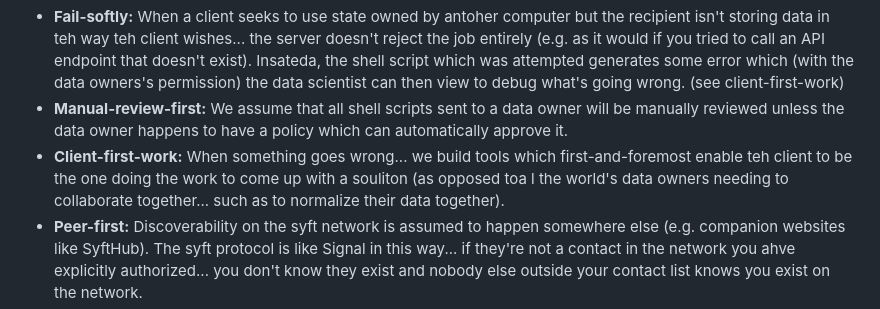
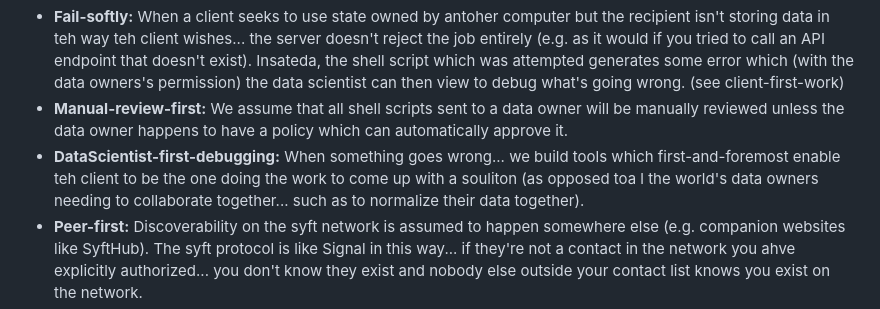
Before and after one commit to OpenMined/syft-client, a Markdown page: README.md, the part around the change. Rendered like a GitHub page.

```diff
--- a/README.md
+++ b/README.md
@@ -11,7 +11,7 @@ Syft client is a high level client object bundling modular components which enab
 - **Schema-last:** For the core syft protocol, we seek to only require schemas or dependencies which all computers in the world are highly likely to already have (e.g. some kind of local filesystem + some kind of local shell + internet access)... with anything else that might be built on top of this core layer left open for users to steaward.
 - **Fail-softly:** When a client seeks to use state owned by antoher computer but the recipient isn't storing data in teh way teh client wishes... the server doesn't reject the job entirely (e.g. as it would if you tried to call an API endpoint that doesn't exist). Insateda, the shell script which was attempted generates some error which (with the data owners's permission) the data scientist can then view to debug what's going wrong. (see client-first-work)
 - **Manual-review-first:** We assume that all shell scripts sent to a data owner will be manually reviewed unless the data owner happens to have a policy which can automatically approve it.
-- **Client-first-work:** When something goes wrong... we build tools which first-and-foremost enable teh client to be the one doing the work to come up with a souliton (as opposed toa l the world's data owners needing to collaborate together... such as to normalize their data together).
+- **DataScientist-first-debugging:** When something goes wrong... we build tools which first-and-foremost enable teh client to be the one doing the work to come up with a souliton (as opposed toa l the world's data owners needing to collaborate together... such as to normalize their data together).
 - **Peer-first:** Discoverability on the syft network is assumed to happen somewhere else (e.g. companion websites like SyftHub). The syft protocol is like Signal in this way... if they're not a contact in the network you ahve explicitly authorized... you don't know they exist and nobody else outside your contact list knows you exist on the network.
 - **Modular-first:** When in doubt, we separate into optional modules such that upgrades to one doesn't require upgrades to the rest of the system.
 - **MapReduce-first:** All interactions between data scientist and data owner personas are first-and-foremost viewed through the lense of a MapReduce system.
```
